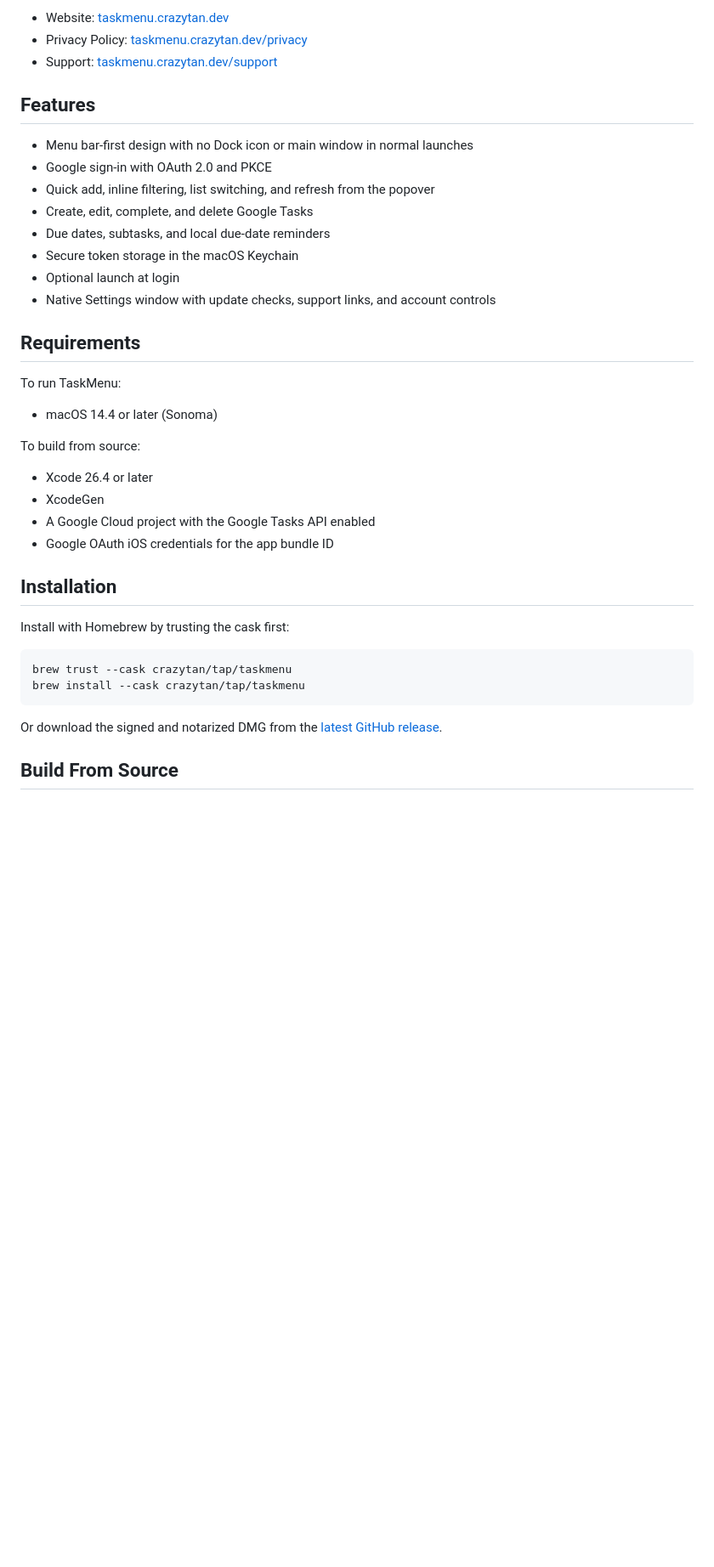
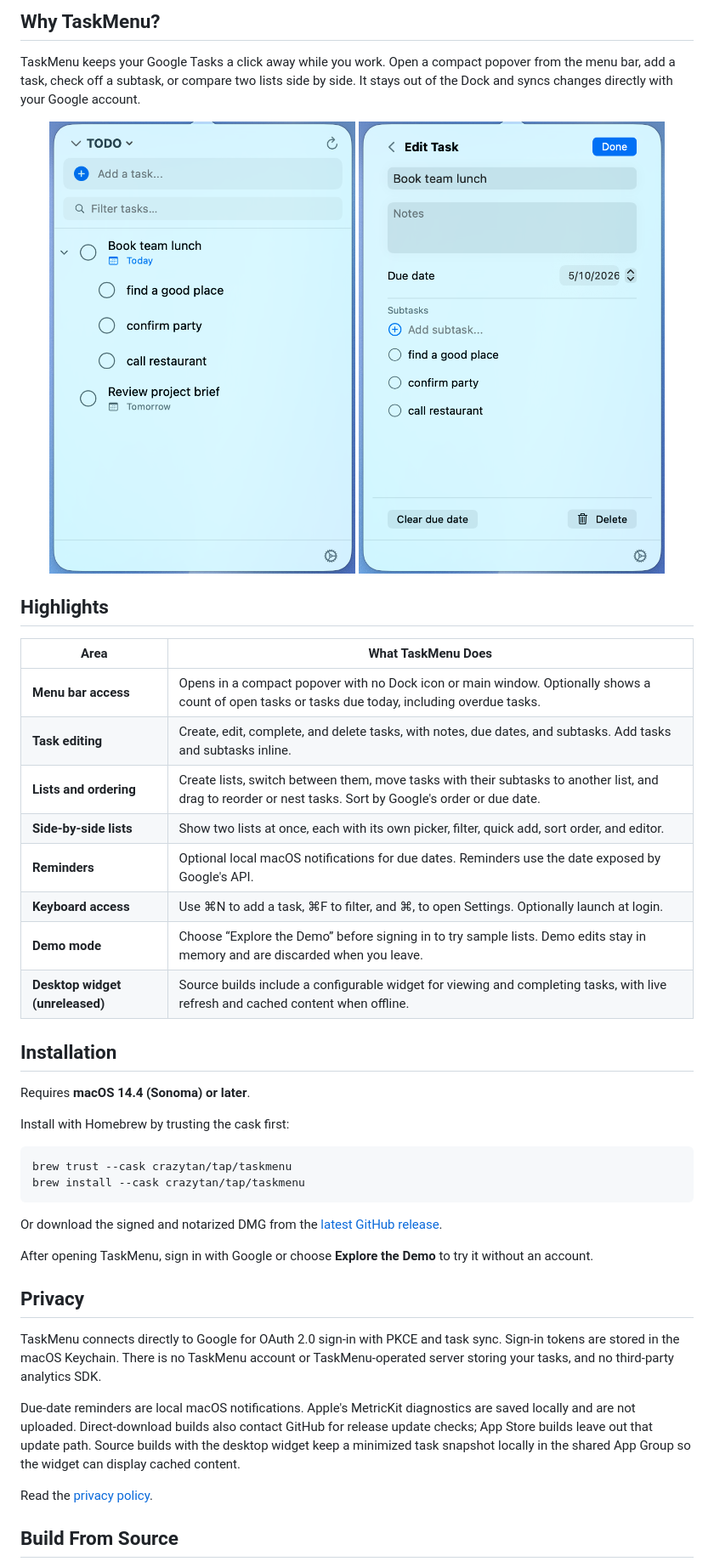
Before and after one commit to crazytan/TaskMenu, a Markdown page: README.md, the part around one of its changes. Shown at 85% size. Drawn GitHub-style; blank space fills up the shorter version.

Commit message:
Refresh README layout and feature overview

````diff
--- a/README.md
+++ b/README.md
@@ -13,33 +26,29 @@ TaskMenu brings Google Tasks to the macOS menu bar with a fast, native AppKit in
 
-- Website: [taskmenu.crazytan.dev](https://taskmenu.crazytan.dev/)
-- Privacy Policy: [taskmenu.crazytan.dev/privacy](https://taskmenu.crazytan.dev/privacy)
-- Support: [taskmenu.crazytan.dev/support](https://taskmenu.crazytan.dev/support)
+## Why TaskMenu?
 
-## Features
+TaskMenu keeps your Google Tasks a click away while you work. Open a compact popover from the menu bar, add a task, check off a subtask, or compare two lists side by side. It stays out of the Dock and syncs changes directly with your Google account.
 
-- Menu bar-first design with no Dock icon or main window in normal launches
-- Google sign-in with OAuth 2.0 and PKCE
-- Quick add, inline filtering, list switching, and refresh from the popover
-- Create, edit, complete, and delete Google Tasks
-- Due dates, subtasks, and local due-date reminders
-- Secure token storage in the macOS Keychain
-- Optional launch at login
-- Native Settings window with update checks, support links, and account controls
+<p align="center">
+  <img src="screenshots/task-list.png" alt="TaskMenu task list popover with quick add and filtering" width="360" />
+  <img src="screenshots/task-detail.png" alt="TaskMenu edit task view with due date and subtasks" width="360" />
+</p>
 
-## Requirements
+## Highlights
 
-To run TaskMenu:
-
-- macOS 14.4 or later (Sonoma)
-
-To build from source:
-
-- Xcode 26.4 or later
-- XcodeGen
-- A Google Cloud project with the Google Tasks API enabled
-- Google OAuth iOS credentials for the app bundle ID
+| Area | What TaskMenu Does |
+| --- | --- |
+| **Menu bar access** | Opens in a compact popover with no Dock icon or main window. Optionally shows a count of open tasks or tasks due today, including overdue tasks. |
+| **Task editing** | Create, edit, complete, and delete tasks, with notes, due dates, and subtasks. Add tasks and subtasks inline. |
+| **Lists and ordering** | Create lists, switch between them, move tasks with their subtasks to another list, and drag to reorder or nest tasks. Sort by Google's order or due date. |
+| **Side-by-side lists** | Show two lists at once, each with its own picker, filter, quick add, sort order, and editor. |
+| **Reminders** | Optional local macOS notifications for due dates. Reminders use the date exposed by Google's API. |
+| **Keyboard access** | Use ⌘N to add a task, ⌘F to filter, and ⌘, to open Settings. Optionally launch at login. |
+| **Demo mode** | Choose “Explore the Demo” before signing in to try sample lists. Demo edits stay in memory and are discarded when you leave. |
+| **Desktop widget (unreleased)** | Source builds include a configurable widget for viewing and completing tasks, with live refresh and cached content when offline. |
 
 ## Installation
+
+Requires **macOS 14.4 (Sonoma) or later**.
 
 Install with Homebrew by trusting the cask first:
 
@@ -48,6 +57,16 @@ brew trust --cask crazytan/tap/taskmenu
 brew install --cask crazytan/tap/taskmenu
 ```
 
-Or download the signed and notarized DMG from the [latest GitHub release](https://github.com/crazytan/TaskMenu/releases).
+Or download the signed and notarized DMG from the [latest GitHub release](https://github.com/crazytan/TaskMenu/releases/latest).
+
+After opening TaskMenu, sign in with Google or choose **Explore the Demo** to try it without an account.
+
+## Privacy
+
+TaskMenu connects directly to Google for OAuth 2.0 sign-in with PKCE and task sync. Sign-in tokens are stored in the macOS Keychain. There is no TaskMenu account or TaskMenu-operated server storing your tasks, and no third-party analytics SDK.
+
+Due-date reminders are local macOS notifications. Apple's MetricKit diagnostics are saved locally and are not uploaded. Direct-download builds also contact GitHub for release update checks; App Store builds leave out that update path. Source builds with the desktop widget keep a minimized task snapshot locally in the shared App Group so the widget can display cached content.
+
+Read the [privacy policy](https://taskmenu.crazytan.dev/privacy).
 
 ## Build From Source
````
Also changed, not shown: other parts of README.md (+63 -14 lines).
